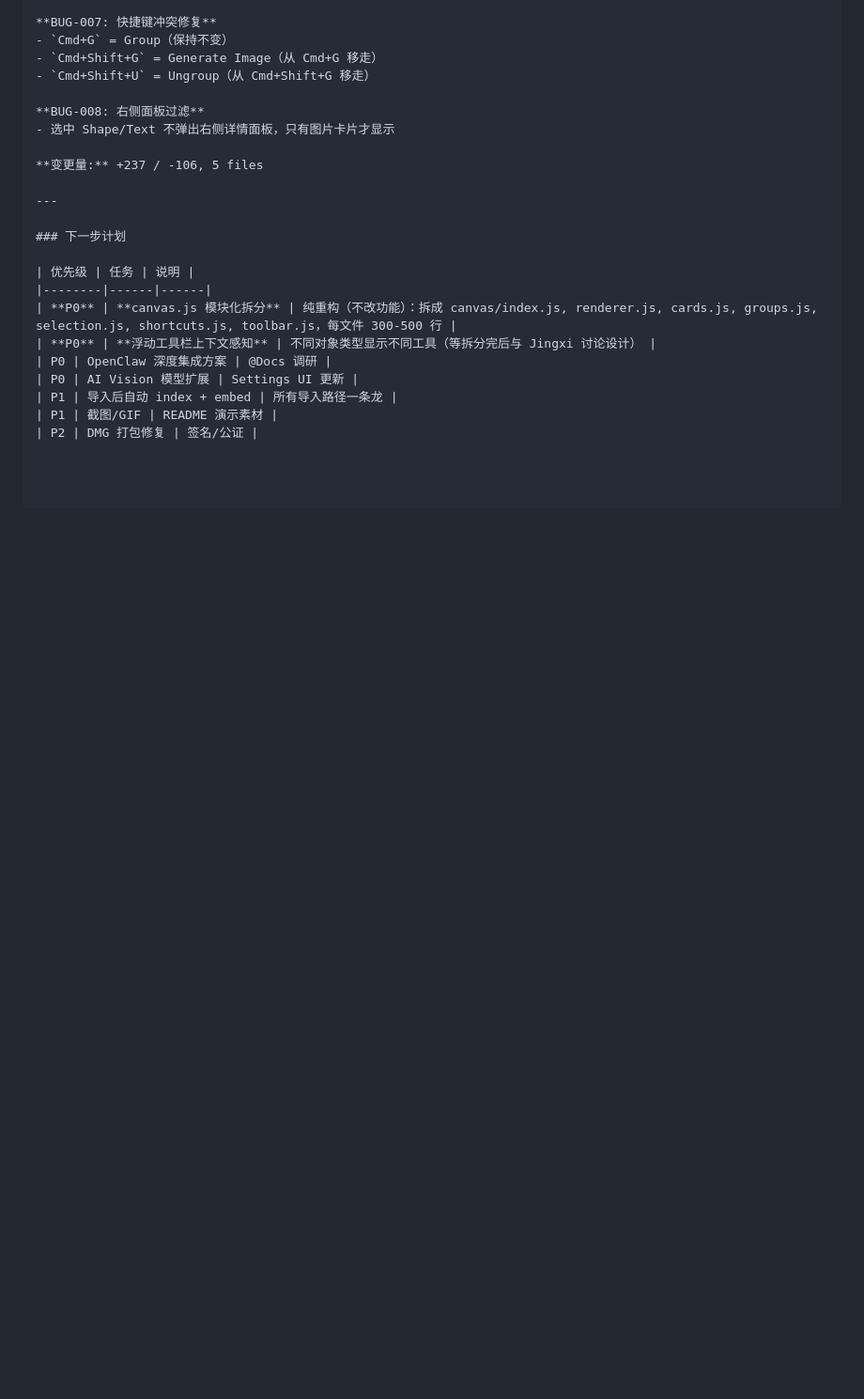
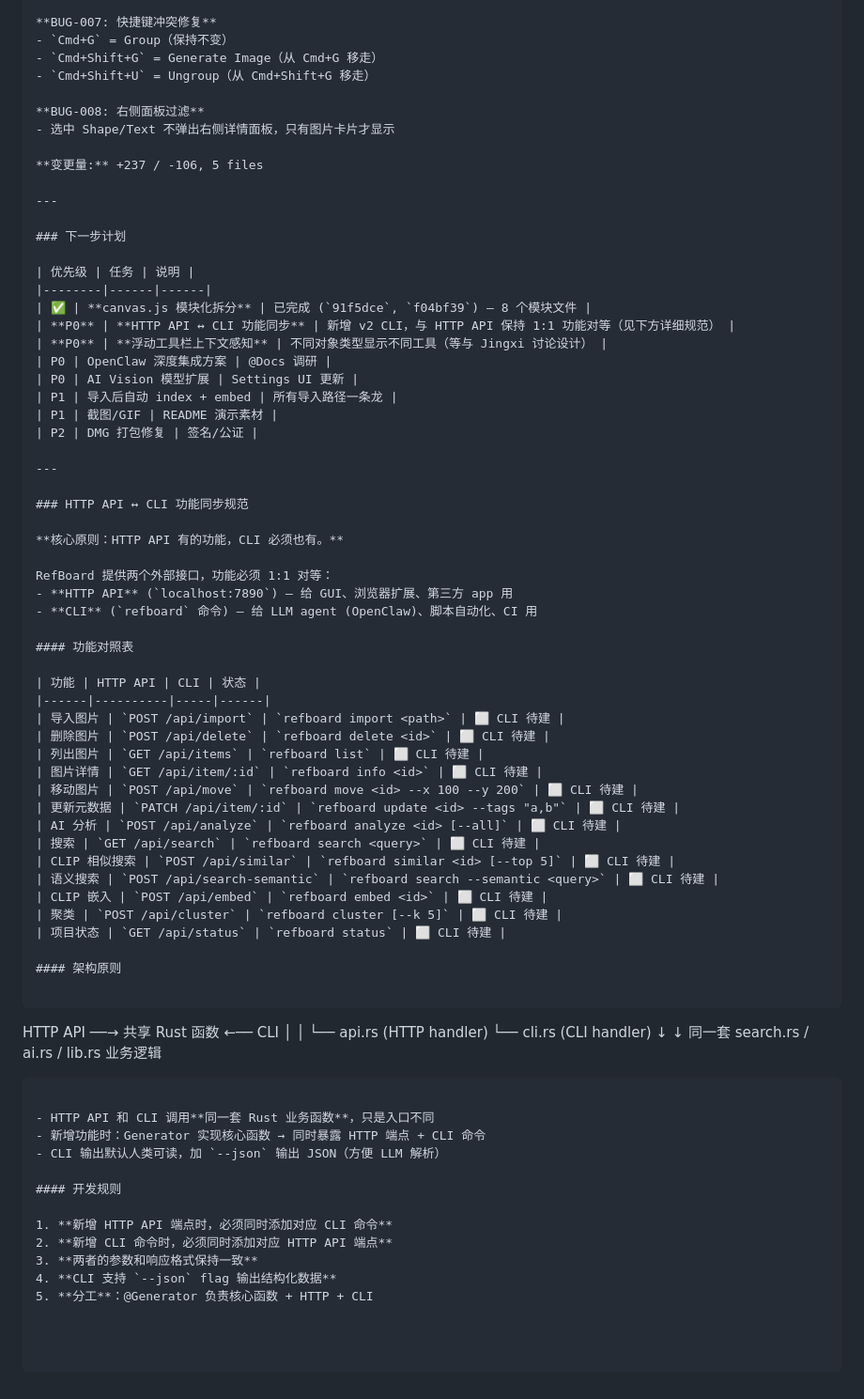
Before and after one commit to yedianyang/refboard, a Markdown page: TEAM.md, the part around the change. Shown at 94% size. Rendered like a GitHub page; blank space fills up the shorter version.

````diff
--- a/TEAM.md
+++ b/TEAM.md
@@ -1684,10 +1684,61 @@ Jingxi 验收清单:
 
 | 优先级 | 任务 | 说明 |
 |--------|------|------|
-| **P0** | **canvas.js 模块化拆分** | 纯重构（不改功能）：拆成 canvas/index.js, renderer.js, cards.js, groups.js, selection.js, shortcuts.js, toolbar.js，每文件 300-500 行 |
-| **P0** | **浮动工具栏上下文感知** | 不同对象类型显示不同工具（等拆分完后与 Jingxi 讨论设计） |
+| ✅ | **canvas.js 模块化拆分** | 已完成 (`91f5dce`, `f04bf39`) — 8 个模块文件 |
+| **P0** | **HTTP API ↔ CLI 功能同步** | 新增 v2 CLI，与 HTTP API 保持 1:1 功能对等（见下方详细规范） |
+| **P0** | **浮动工具栏上下文感知** | 不同对象类型显示不同工具（等与 Jingxi 讨论设计） |
 | P0 | OpenClaw 深度集成方案 | @Docs 调研 |
 | P0 | AI Vision 模型扩展 | Settings UI 更新 |
 | P1 | 导入后自动 index + embed | 所有导入路径一条龙 |
 | P1 | 截图/GIF | README 演示素材 |
 | P2 | DMG 打包修复 | 签名/公证 |
+
+---
+
+### HTTP API ↔ CLI 功能同步规范
+
+**核心原则：HTTP API 有的功能，CLI 必须也有。**
+
+RefBoard 提供两个外部接口，功能必须 1:1 对等：
+- **HTTP API** (`localhost:7890`) — 给 GUI、浏览器扩展、第三方 app 用
+- **CLI** (`refboard` 命令) — 给 LLM agent (OpenClaw)、脚本自动化、CI 用
+
+#### 功能对照表
+
+| 功能 | HTTP API | CLI | 状态 |
+|------|----------|-----|------|
+| 导入图片 | `POST /api/import` | `refboard import <path>` | ⬜ CLI 待建 |
+| 删除图片 | `POST /api/delete` | `refboard delete <id>` | ⬜ CLI 待建 |
+| 列出图片 | `GET /api/items` | `refboard list` | ⬜ CLI 待建 |
+| 图片详情 | `GET /api/item/:id` | `refboard info <id>` | ⬜ CLI 待建 |
+| 移动图片 | `POST /api/move` | `refboard move <id> --x 100 --y 200` | ⬜ CLI 待建 |
+| 更新元数据 | `PATCH /api/item/:id` | `refboard update <id> --tags "a,b"` | ⬜ CLI 待建 |
+| AI 分析 | `POST /api/analyze` | `refboard analyze <id> [--all]` | ⬜ CLI 待建 |
+| 搜索 | `GET /api/search` | `refboard search <query>` | ⬜ CLI 待建 |
+| CLIP 相似搜索 | `POST /api/similar` | `refboard similar <id> [--top 5]` | ⬜ CLI 待建 |
+| 语义搜索 | `POST /api/search-semantic` | `refboard search --semantic <query>` | ⬜ CLI 待建 |
+| CLIP 嵌入 | `POST /api/embed` | `refboard embed <id>` | ⬜ CLI 待建 |
+| 聚类 | `POST /api/cluster` | `refboard cluster [--k 5]` | ⬜ CLI 待建 |
+| 项目状态 | `GET /api/status` | `refboard status` | ⬜ CLI 待建 |
+
+#### 架构原则
+
+```
+HTTP API ──→ 共享 Rust 函数 ←── CLI
+   │                              │
+   └── api.rs (HTTP handler)      └── cli.rs (CLI handler)
+              ↓                              ↓
+         同一套 search.rs / ai.rs / lib.rs 业务逻辑
+```
+
+- HTTP API 和 CLI 调用**同一套 Rust 业务函数**，只是入口不同
+- 新增功能时：Generator 实现核心函数 → 同时暴露 HTTP 端点 + CLI 命令
+- CLI 输出默认人类可读，加 `--json` 输出 JSON（方便 LLM 解析）
+
+#### 开发规则
+
+1. **新增 HTTP API 端点时，必须同时添加对应 CLI 命令**
+2. **新增 CLI 命令时，必须同时添加对应 HTTP API 端点**
+3. **两者的参数和响应格式保持一致**
+4. **CLI 支持 `--json` flag 输出结构化数据**
+5. **分工**：@Generator 负责核心函数 + HTTP + CLI
````
Also changed, not shown: TODO.md (+48 -1 lines).
